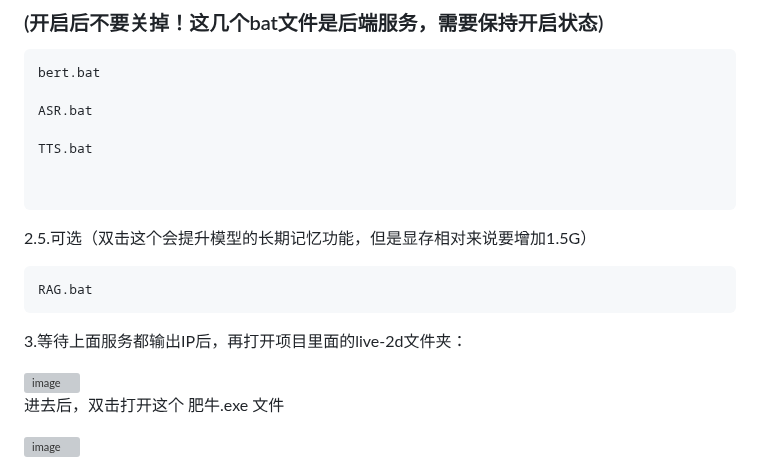
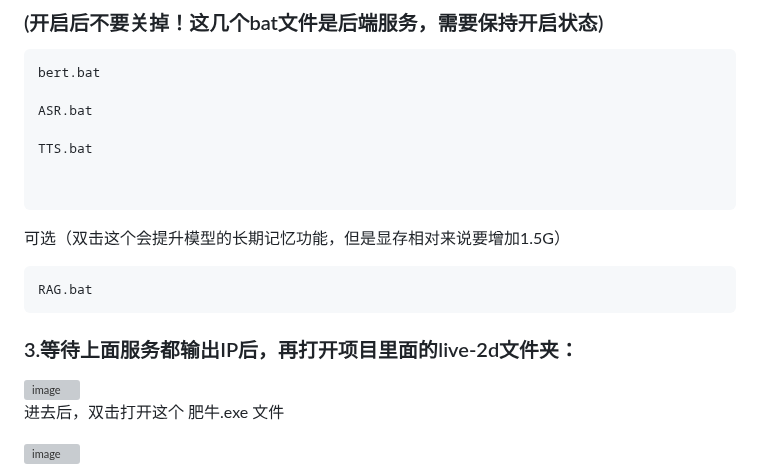
Before and after one commit to yumingyuan2/my-neuro, a Markdown page: README.md, the part around the change. Rendered like a GitHub page; grey boxes are pictures that could not be loaded.

````diff
--- a/README.md
+++ b/README.md
@@ -129,13 +129,13 @@ TTS.bat
 
 
 ```
-2.5.可选（双击这个会提升模型的长期记忆功能，但是显存相对来说要增加1.5G）
+可选（双击这个会提升模型的长期记忆功能，但是显存相对来说要增加1.5G）
 ```bash
 RAG.bat
 ```
 
 
-3.等待上面服务都输出IP后，再打开项目里面的live-2d文件夹：
+### 3.等待上面服务都输出IP后，再打开项目里面的live-2d文件夹：
 
 <img width="1018" height="1023" alt="image" src="https://github.com/user-attachments/assets/8b71473c-1d0e-4c42-8a27-8e8d5e5baaaa" />
 
````
